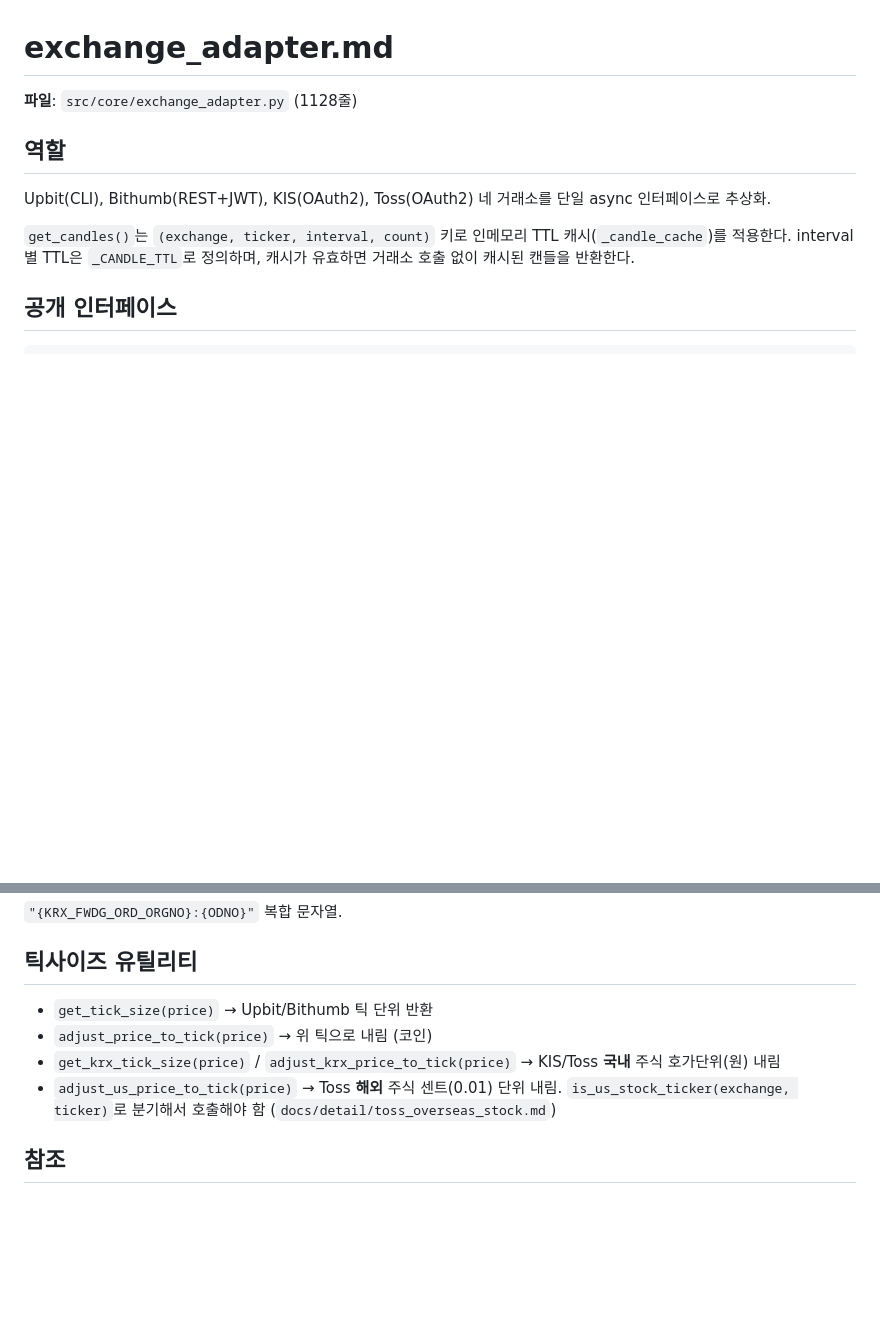
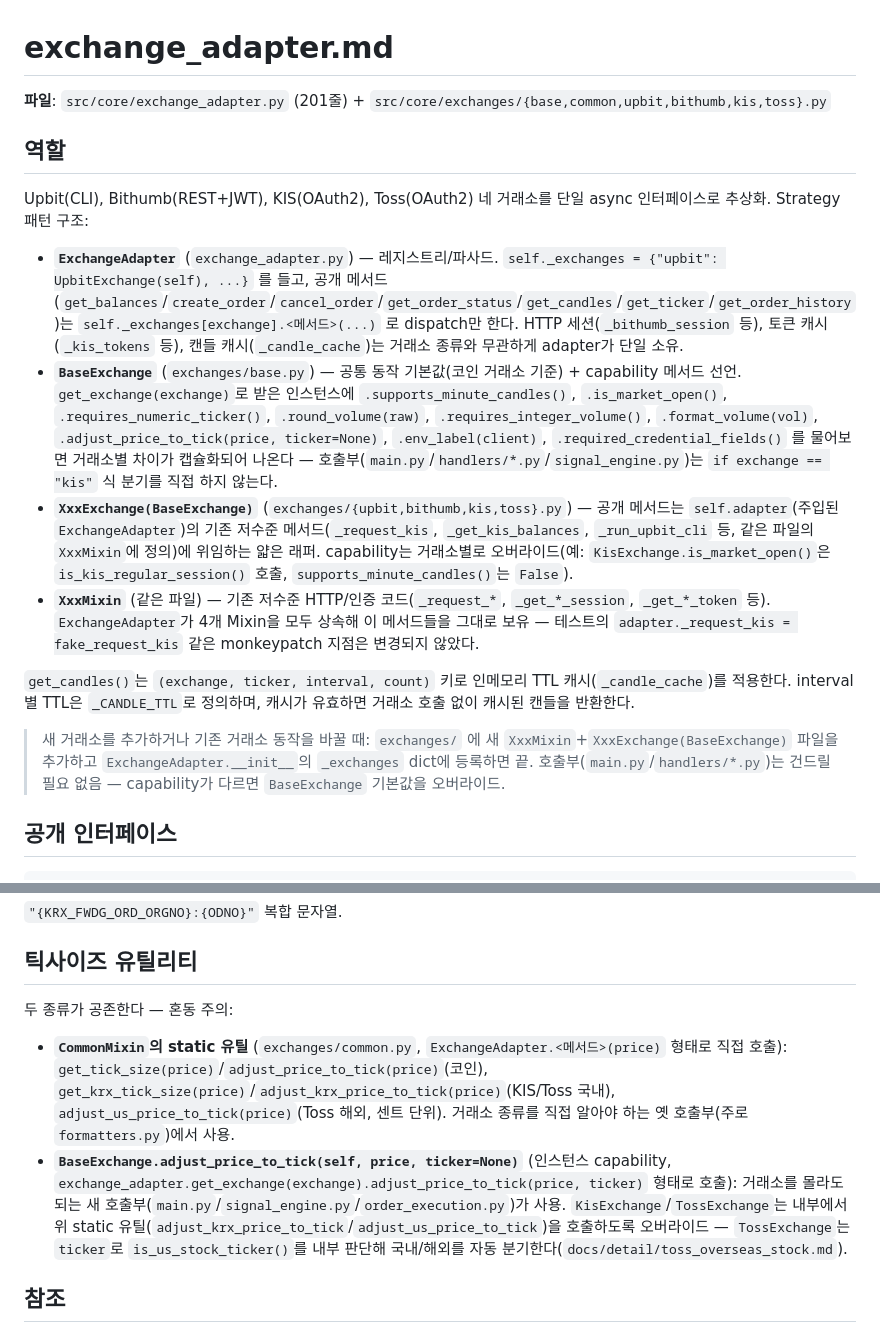
Before and after one commit to antny-bot/supabot, a Markdown page: docs/impl/exchange_adapter.md, 2 parts joined by grey strips. Rendered like a GitHub page; blank space fills up the shorter version.

```diff
--- a/docs/impl/exchange_adapter.md
+++ b/docs/impl/exchange_adapter.md
@@ -1,11 +1,18 @@
 # exchange_adapter.md
 
-**파일**: `src/core/exchange_adapter.py` (1128줄)
+**파일**: `src/core/exchange_adapter.py` (201줄) + `src/core/exchanges/{base,common,upbit,bithumb,kis,toss}.py`
 
 ## 역할
-Upbit(CLI), Bithumb(REST+JWT), KIS(OAuth2), Toss(OAuth2) 네 거래소를 단일 async 인터페이스로 추상화.
+Upbit(CLI), Bithumb(REST+JWT), KIS(OAuth2), Toss(OAuth2) 네 거래소를 단일 async 인터페이스로 추상화. Strategy 패턴 구조:
+
+- **`ExchangeAdapter`** (`exchange_adapter.py`) — 레지스트리/파사드. `self._exchanges = {"upbit": UpbitExchange(self), ...}` 를 들고, 공개 메서드(`get_balances`/`create_order`/`cancel_order`/`get_order_status`/`get_candles`/`get_ticker`/`get_order_history`)는 `self._exchanges[exchange].<메서드>(...)` 로 dispatch만 한다. HTTP 세션(`_bithumb_session` 등), 토큰 캐시(`_kis_tokens` 등), 캔들 캐시(`_candle_cache`)는 거래소 종류와 무관하게 adapter가 단일 소유.
+- **`BaseExchange`** (`exchanges/base.py`) — 공통 동작 기본값(코인 거래소 기준) + capability 메서드 선언. `get_exchange(exchange)`로 받은 인스턴스에 `.supports_minute_candles()`, `.is_market_open()`, `.requires_numeric_ticker()`, `.round_volume(raw)`, `.requires_integer_volume()`, `.format_volume(vol)`, `.adjust_price_to_tick(price, ticker=None)`, `.env_label(client)`, `.required_credential_fields()` 를 물어보면 거래소별 차이가 캡슐화되어 나온다 — 호출부(`main.py`/`handlers/*.py`/`signal_engine.py`)는 `if exchange == "kis"` 식 분기를 직접 하지 않는다.
+- **`XxxExchange(BaseExchange)`** (`exchanges/{upbit,bithumb,kis,toss}.py`) — 공개 메서드는 `self.adapter`(주입된 `ExchangeAdapter`)의 기존 저수준 메서드(`_request_kis`, `_get_kis_balances`, `_run_upbit_cli` 등, 같은 파일의 `XxxMixin`에 정의)에 위임하는 얇은 래퍼. capability는 거래소별로 오버라이드(예: `KisExchange.is_market_open()`은 `is_kis_regular_session()` 호출, `supports_minute_candles()`는 `False`).
+- **`XxxMixin`** (같은 파일) — 기존 저수준 HTTP/인증 코드(`_request_*`, `_get_*_session`, `_get_*_token` 등). `ExchangeAdapter`가 4개 Mixin을 모두 상속해 이 메서드들을 그대로 보유 — 테스트의 `adapter._request_kis = fake_request_kis` 같은 monkeypatch 지점은 변경되지 않았다.
 
 `get_candles()`는 `(exchange, ticker, interval, count)` 키로 인메모리 TTL 캐시(`_candle_cache`)를 적용한다. interval별 TTL은 `_CANDLE_TTL`로 정의하며, 캐시가 유효하면 거래소 호출 없이 캐시된 캔들을 반환한다.
+
+> 새 거래소를 추가하거나 기존 거래소 동작을 바꿀 때: `exchanges/` 에 새 `XxxMixin`+`XxxExchange(BaseExchange)` 파일을 추가하고 `ExchangeAdapter.__init__`의 `_exchanges` dict에 등록하면 끝. 호출부(`main.py`/`handlers/*.py`)는 건드릴 필요 없음 — capability가 다르면 `BaseExchange` 기본값을 오버라이드.
 
 ## 공개 인터페이스
 
@@ -67,10 +74,11 @@ KIS는 `_get_kis_daily_candles()` 에서 정규화, Upbit/Bithumb는 원본 그
 `"{KRX_FWDG_ORD_ORGNO}:{ODNO}"` 복합 문자열.
 
 ## 틱사이즈 유틸리티
-- `get_tick_size(price)` → Upbit/Bithumb 틱 단위 반환
-- `adjust_price_to_tick(price)` → 위 틱으로 내림 (코인)
-- `get_krx_tick_size(price)` / `adjust_krx_price_to_tick(price)` → KIS/Toss **국내** 주식 호가단위(원) 내림
-- `adjust_us_price_to_tick(price)` → Toss **해외** 주식 센트(0.01) 단위 내림. `is_us_stock_ticker(exchange, ticker)`로 분기해서 호출해야 함 (`docs/detail/toss_overseas_stock.md`)
+
+두 종류가 공존한다 — 혼동 주의:
+
+- **`CommonMixin`의 static 유틸** (`exchanges/common.py`, `ExchangeAdapter.<메서드>(price)` 형태로 직접 호출): `get_tick_size(price)`/`adjust_price_to_tick(price)`(코인), `get_krx_tick_size(price)`/`adjust_krx_price_to_tick(price)`(KIS/Toss 국내), `adjust_us_price_to_tick(price)`(Toss 해외, 센트 단위). 거래소 종류를 직접 알아야 하는 옛 호출부(주로 `formatters.py`)에서 사용.
+- **`BaseExchange.adjust_price_to_tick(self, price, ticker=None)`** (인스턴스 capability, `exchange_adapter.get_exchange(exchange).adjust_price_to_tick(price, ticker)` 형태로 호출): 거래소를 몰라도 되는 새 호출부(`main.py`/`signal_engine.py`/`order_execution.py`)가 사용. `KisExchange`/`TossExchange`는 내부에서 위 static 유틸(`adjust_krx_price_to_tick`/`adjust_us_price_to_tick`)을 호출하도록 오버라이드 — `TossExchange`는 `ticker`로 `is_us_stock_ticker()`를 내부 판단해 국내/해외를 자동 분기한다(`docs/detail/toss_overseas_stock.md`).
 
 ## 참조
 - KIS 장외/재주문: `docs/detail/kis_market_policy.md`
```
Also changed, not shown: AGENTS.md (+8 -3 lines).
